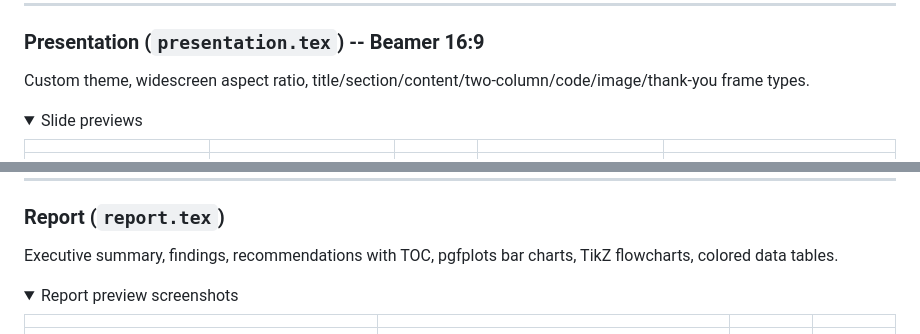
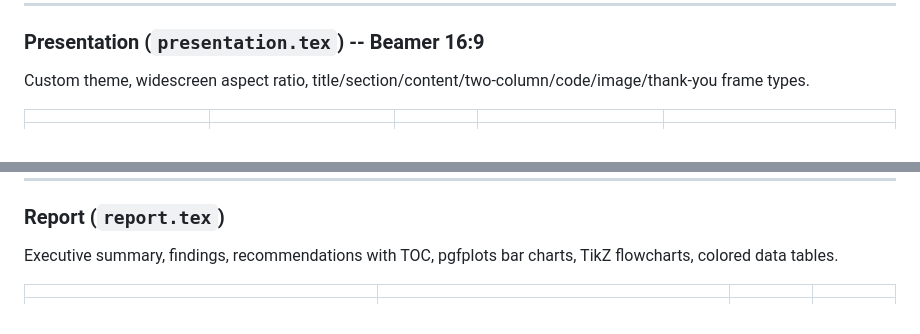
Before and after one commit to ndpvt-web/latex-document-skill, a Markdown page: README.md, 2 parts joined by grey strips. Rendered like a GitHub page; folded sections open.

```diff
--- a/README.md
+++ b/README.md
@@ -441,9 +417,6 @@ Conference presets: NeurIPS, ICML, CVPR, ICLR (main + workshop sizes).
 
 Custom theme, widescreen aspect ratio, title/section/content/two-column/code/image/thank-you frame types.
 
-<details>
-<summary>Slide previews</summary>
-
 | | | | | |
 |---|---|---|---|---|
 | ![p1](examples/presentation-p1.png) | ![p2](examples/presentation-p2.png) | ![p3](examples/presentation-p3.png) | ![p4](examples/presentation-p4.png) | ![p5](examples/presentation-p5.png) |
@@ -457,9 +428,6 @@ Custom theme, widescreen aspect ratio, title/section/content/two-column/code/ima
 
 Executive summary, findings, recommendations with TOC, pgfplots bar charts, TikZ flowcharts, colored data tables.
 
-<details>
-<summary>Report preview screenshots</summary>
-
 | | | | |
 |---|---|---|---|
 | ![p1](examples/report-p1.png) | ![p2](examples/report-p2.png) | ![p3](examples/report-p3.png) | ![p4](examples/report-p4.png) |
```
Also changed, not shown: other parts of README.md (+24 -52 lines).
